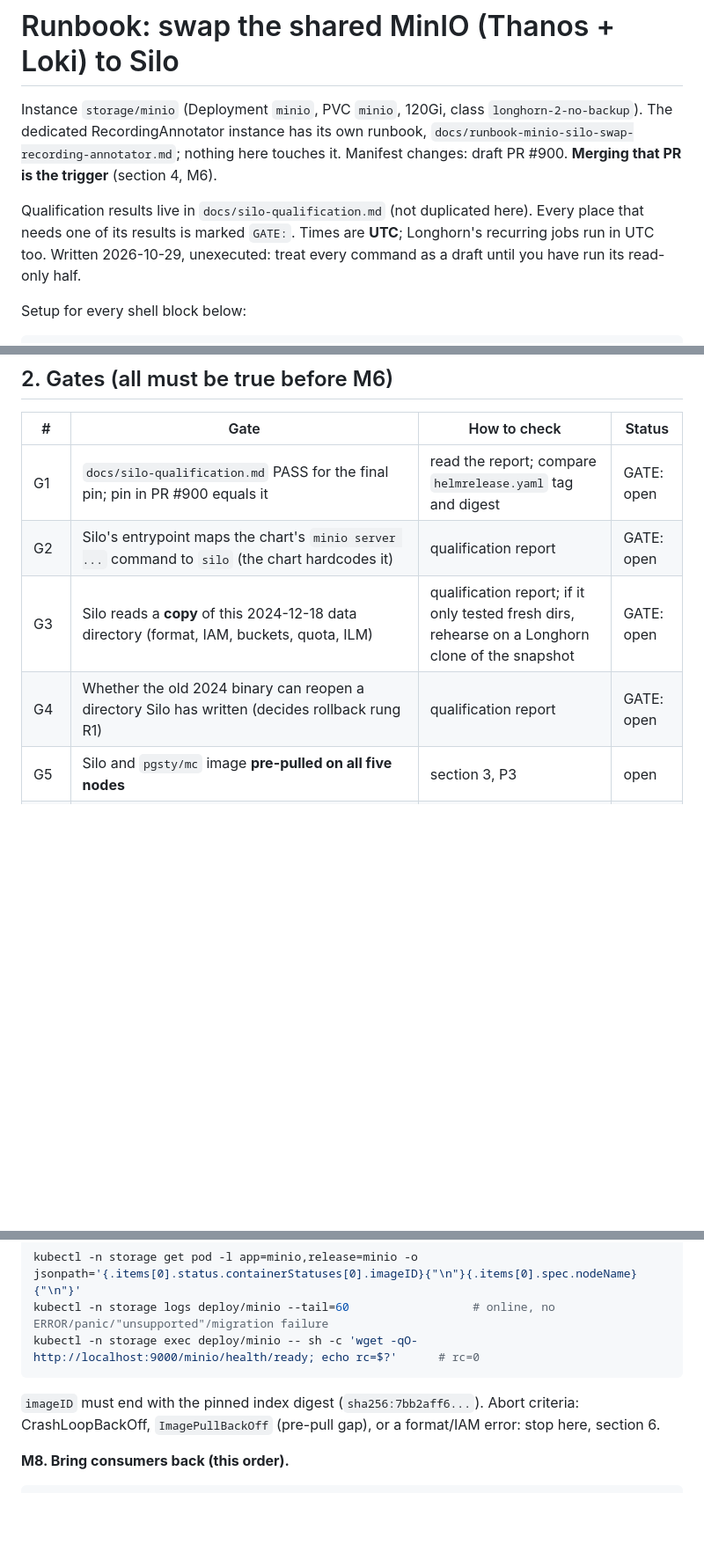
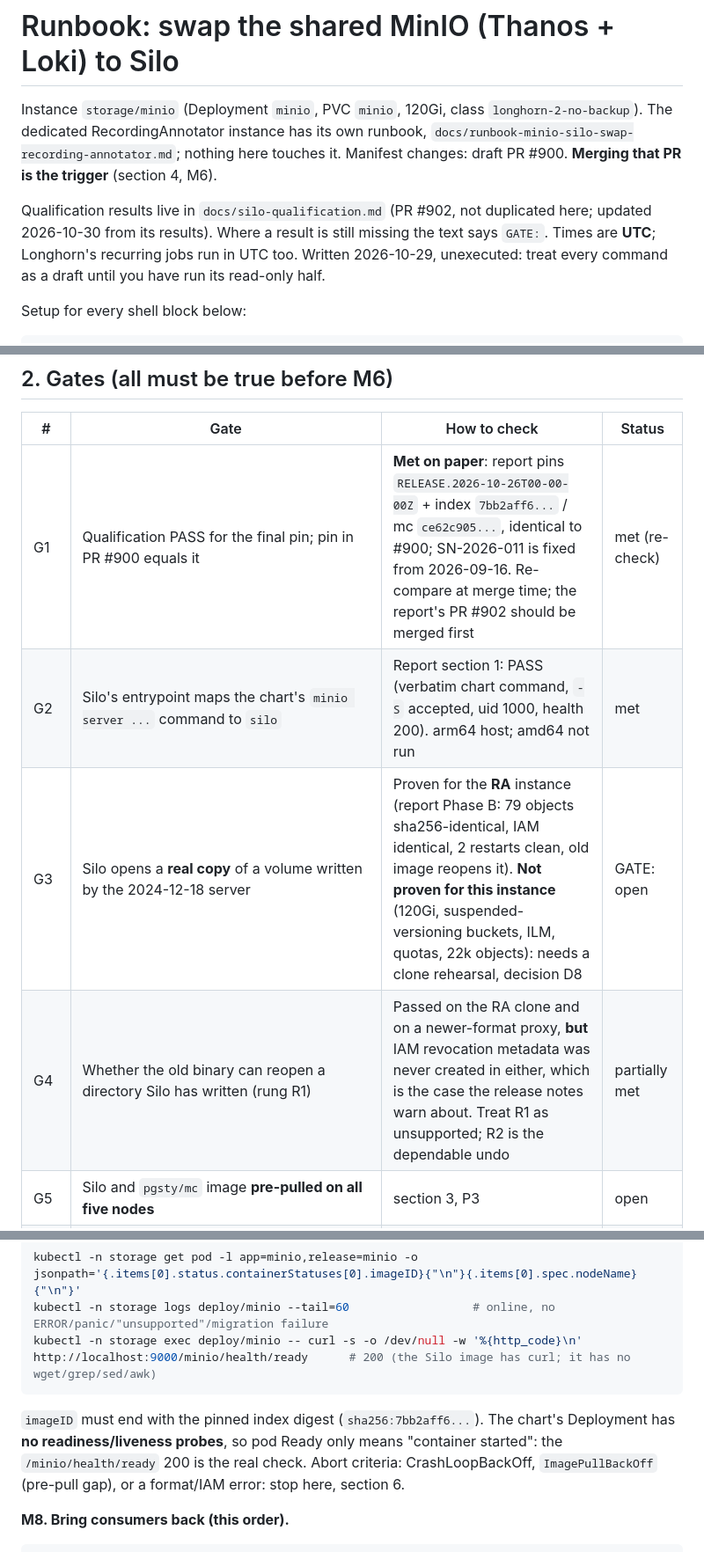
Before and after one commit to JasonKoopmans/home-ops-hiro, a Markdown page: docs/runbook-minio-silo-swap-shared.md, 3 parts joined by grey strips. Shown at 88% size. Drawn GitHub-style; blank space fills up the shorter version.

Commit message:
docs(minio): update shared swap runbook gates from the Silo qualification report
Co-Authored-By: Claude Sonnet 5.5 <noreply@anthropic.com>

````diff
--- a/docs/runbook-minio-silo-swap-shared.md
+++ b/docs/runbook-minio-silo-swap-shared.md
@@ -4,8 +4,7 @@ Instance `storage/minio` (Deployment `minio`, PVC `minio`, 120Gi, class `longhor
 RecordingAnnotator instance has its own runbook, `docs/runbook-minio-silo-swap-recording-annotator.md`; nothing here
 touches it. Manifest changes: draft PR #900. **Merging that PR is the trigger** (section 4, M6).
 
-Qualification results live in `docs/silo-qualification.md` (not duplicated here). Every place that needs one of its
-results is marked `GATE:`. Times are **UTC**; Longhorn's recurring jobs run in UTC too. Written 2026-10-29, unexecuted:
+Qualification results live in `docs/silo-qualification.md` (PR #902, not duplicated here; updated 2026-10-30 from its results). Where a result is still missing the text says `GATE:`. Times are **UTC**; Longhorn's recurring jobs run in UTC too. Written 2026-10-29, unexecuted:
 treat every command as a draft until you have run its read-only half.
 
 Setup for every shell block below:
@@ -42,10 +41,10 @@ Not affected: Prometheus itself, Grafana, anything not using these two buckets.
 
 | # | Gate | How to check | Status |
 |---|---|---|---|
-| G1 | `docs/silo-qualification.md` PASS for the final pin; pin in PR #900 equals it | read the report; compare `helmrelease.yaml` tag and digest | GATE: open |
-| G2 | Silo's entrypoint maps the chart's `minio server ...` command to `silo` (the chart hardcodes it) | qualification report | GATE: open |
-| G3 | Silo reads a **copy** of this 2024-12-18 data directory (format, IAM, buckets, quota, ILM) | qualification report; if it only tested fresh dirs, rehearse on a Longhorn clone of the snapshot | GATE: open |
-| G4 | Whether the old 2024 binary can reopen a directory Silo has written (decides rollback rung R1) | qualification report | GATE: open |
+| G1 | Qualification PASS for the final pin; pin in PR #900 equals it | **Met on paper**: report pins `RELEASE.2026-10-26T00-00-00Z` + index `7bb2aff6...` / mc `ce62c905...`, identical to #900; SN-2026-011 is fixed from 2026-09-16. Re-compare at merge time; the report's PR #902 should be merged first | met (re-check) |
+| G2 | Silo's entrypoint maps the chart's `minio server ...` command to `silo` | Report section 1: PASS (verbatim chart command, `-S` accepted, uid 1000, health 200). arm64 host; amd64 not run | met |
+| G3 | Silo opens a **real copy** of a volume written by the 2024-12-18 server | Proven for the **RA** instance (report Phase B: 79 objects sha256-identical, IAM identical, 2 restarts clean, old image reopens it). **Not proven for this instance** (120Gi, suspended-versioning buckets, ILM, quotas, 22k objects): needs a clone rehearsal, decision D8 | GATE: open |
+| G4 | Whether the old binary can reopen a directory Silo has written (rung R1) | Passed on the RA clone and on a newer-format proxy, **but** IAM revocation metadata was never created in either, which is the case the release notes warn about. Treat R1 as unsupported; R2 is the dependable undo | partially met |
 | G5 | Silo and `pgsty/mc` image **pre-pulled on all five nodes** | section 3, P3 | open |
 | G6 | Rollback assets: Longhorn snapshot protected from the Sunday trim, Longhorn **backup to S3 Completed**, old image kept (keeper pods) and exported to a registry you control | P4, P5, P6 | open |
 | G7 | Flux clean: `minio` HR Ready, no Stalled HRs, no pending Renovate PR on `kubernetes/apps/storage/minio/**` or `.renovaterc.json5` | P1 | open |
@@ -277,10 +276,10 @@ healthy**: judge by the pod. Flux applies `origin/main` within 1-2 minutes on it
 ```sh
 kubectl -n storage get pod -l app=minio,release=minio -o jsonpath='{.items[0].status.containerStatuses[0].imageID}{"\n"}{.items[0].spec.nodeName}{"\n"}'
 kubectl -n storage logs deploy/minio --tail=60                  # online, no ERROR/panic/"unsupported"/migration failure
-kubectl -n storage exec deploy/minio -- sh -c 'wget -qO- http://localhost:9000/minio/health/ready; echo rc=$?'      # rc=0
+kubectl -n storage exec deploy/minio -- curl -s -o /dev/null -w '%{http_code}\n' http://localhost:9000/minio/health/ready      # 200 (the Silo image has curl; it has no wget/grep/sed/awk)
 ```
 
-`imageID` must end with the pinned index digest (`sha256:7bb2aff6...`). Abort criteria: CrashLoopBackOff, `ImagePullBackOff` (pre-pull gap),
+`imageID` must end with the pinned index digest (`sha256:7bb2aff6...`). The chart's Deployment has **no readiness/liveness probes**, so pod Ready only means "container started": the `/minio/health/ready` 200 is the real check. Abort criteria: CrashLoopBackOff, `ImagePullBackOff` (pre-pull gap),
 or a format/IAM error: stop here, section 6.
 
 **M8. Bring consumers back (this order).**
````
Also changed, not shown: other parts of docs/runbook-minio-silo-swap-shared.md (+2 -1 lines).
